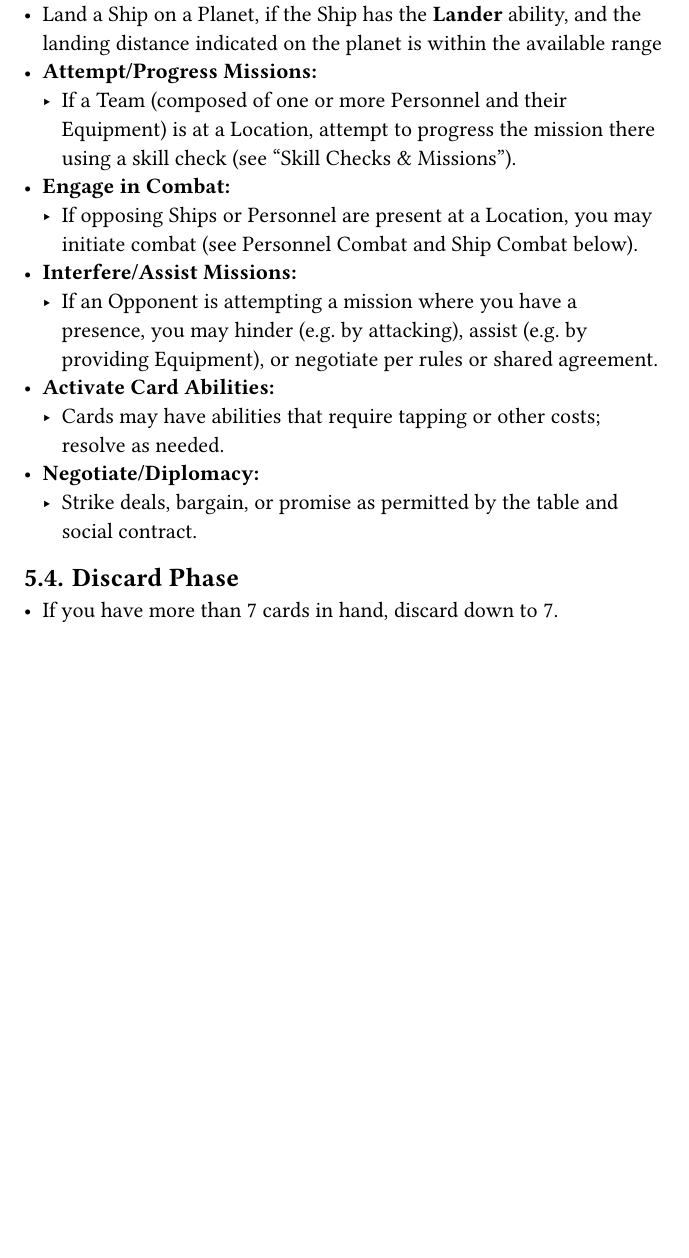
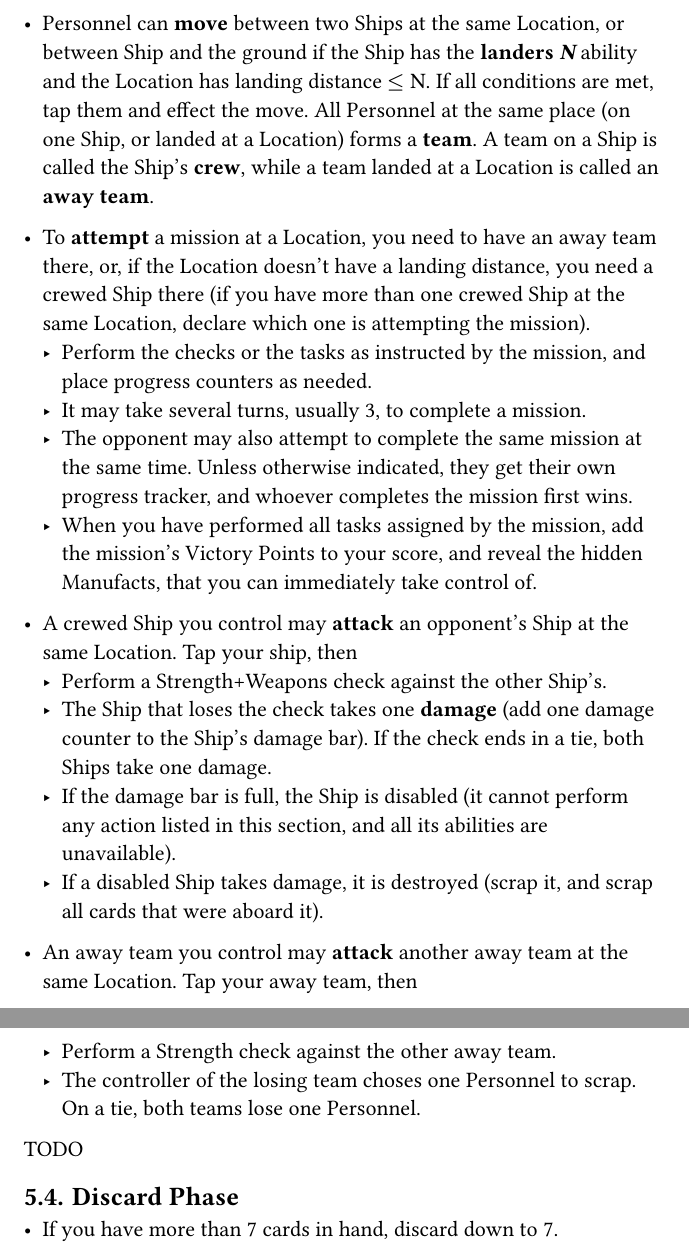
Before and after one commit to albx79/uncharted-void, a Typst document (UnchartedVoid_Rules.typ): part of page 6 of 14 before the commit and two parts of pages 6 and 7 of 14 after it, the two joined at a grey line, cut at the place of the change, the shorter picture padded with empty space. The pictures show the PDF file UnchartedVoid_Rules.pdf that the author committed with the source.

Commit message:
CLARIFIYNG MORE!

```diff
--- a/UnchartedVoid_Rules.typ
+++ b/UnchartedVoid_Rules.typ
@@ -144 +152,6 @@ Put a number of Personnel cards less than or equal to the current Escalation Lev
 
+- Personnel can *move* between two Ships at the same Location, or between Ship and the ground if the Ship has the
+  *landers _N_ * ability and the Location has landing distance $<=$ N.
+  If all conditions are met, tap them and effect the move. All Personnel at the same place (on one Ship,
+  or landed at a Location) forms a *team*. A team on a Ship is called the Ship's *crew*, while a team landed at a
+  Location is called an *away team*.
@@ -150,14 +159,28 @@ TODO from here.
-  - Land a Ship on a Planet, if the Ship has the *Lander* ability, and the landing distance indicated on the planet is within the available range
-- *Attempt/Progress Missions:*
-  - If a Team (composed of one or more Personnel and their Equipment) is at a Location, attempt to progress the mission there using a skill check (see "Skill Checks & Missions").
-- *Engage in Combat:*
-  - If opposing Ships or Personnel are present at a Location, you may initiate combat (see Personnel Combat and Ship Combat below).
-- *Interfere/Assist Missions:*
-  - If an Opponent is attempting a mission where you have a presence, you may hinder (e.g. by attacking), assist (e.g. by providing Equipment), or negotiate per rules or shared agreement.
-- *Activate Card Abilities:*
-  - Cards may have abilities that require tapping or other costs; resolve as needed.
-- *Negotiate/Diplomacy:*
-  - Strike deals, bargain, or promise as permitted by the table and social contract.
+- To *attempt* a mission at a Location, you need to have an away team there, or, if the Location doesn't have
+  a landing distance, you need a crewed Ship there (if you have more than one crewed Ship at the same Location,
+  declare which one is attempting the mission).
+  - Perform the checks or the tasks as instructed by the mission, and place progress counters as needed.
+  - It may take several turns, usually 3, to complete a mission.
+  - The opponent may also attempt to complete the same mission at the same time.
+    Unless otherwise indicated, they get their own progress tracker, and whoever completes the mission first wins.
+  - When you have performed all tasks assigned by the mission, add the mission's Victory Points to your score, and
+    reveal the hidden Manufacts, that you can immediately take control of.
+
+- A crewed Ship you control may *attack* an opponent's Ship at the same Location.
+  Tap your ship, then
+  - Perform a Strength+Weapons check against the other Ship's.
+  - The Ship that loses the check takes one *damage* (add one damage counter to the Ship's damage bar).
+    If the check ends in a tie, both Ships take one damage.
+  - If the damage bar is full, the Ship is disabled (it cannot perform any action listed in this section,
+    and all its abilities are unavailable).
+  - If a disabled Ship takes damage, it is destroyed (scrap it, and scrap all cards that were aboard it).
+
+- An away team you control may *attack* another away team at the same Location.
+  Tap your away team, then
+  - Perform a Strength check against the other away team.
+  - The controller of the losing team choses one Personnel to scrap. On a tie, both teams lose one Personnel.
+
+TODO
 
 == Discard Phase
 
```
Also changed, not shown: UnchartedVoid_Rules.pdf, UnchartedVoid_Rules.typ (20 more changed lines).
